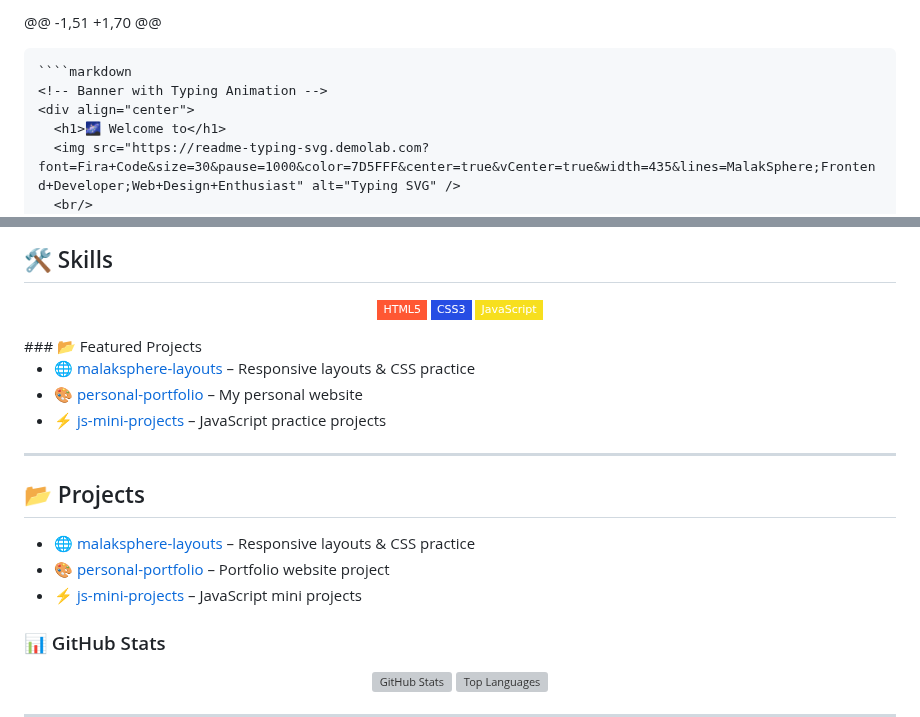
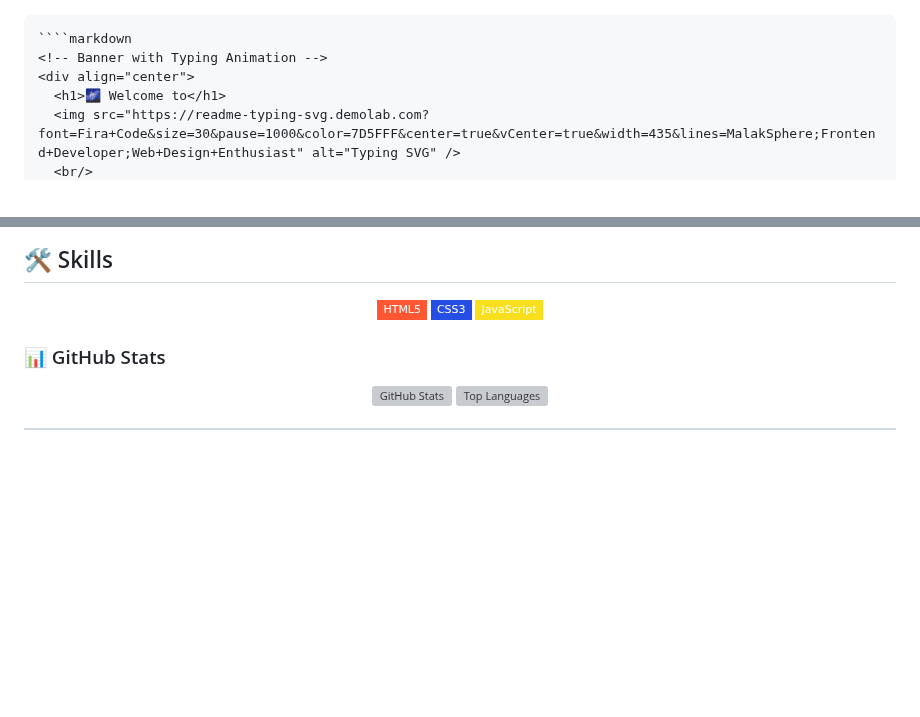
Before and after one commit to MalakSphere/MalakSphere, a Markdown page: README.md, 2 parts joined by grey strips. Rendered like a GitHub page; badges without logos; blank space fills up the shorter version; grey boxes are pictures that could not be loaded.

`````diff
--- a/README.md
+++ b/README.md
@@ -1,4 +1,3 @@
-@@ -1,51 +1,70 @@
 ```markdown
 ````markdown
 <!-- Banner with Typing Animation -->
@@ -51,18 +50,8 @@ Future: React.js (coming soon 🚀)
   <img src="https://img.shields.io/badge/CSS3-264de4?style=flat-square&logo=css3&logoColor=white"/>
   <img src="https://img.shields.io/badge/JavaScript-f7df1e?style=flat-square&logo=javascript&logoColor=black"/>
 </p>
-### 📂 Featured Projects
 
-* 🌐 [malaksphere-layouts](https://github.com/MalakSphere/malaksphere-layouts) – Responsive layouts & CSS practice
-* 🎨 [personal-portfolio](https://github.com/MalakSphere/personal-portfolio) – My personal website
-* ⚡ [js-mini-projects](https://github.com/MalakSphere/js-mini-projects) – JavaScript practice projects
 
----
-
-## 📂 Projects
-- 🌐 [malaksphere-layouts](https://github.com/MalakSphere/malaksphere-layouts) – Responsive layouts & CSS practice
-- 🎨 [personal-portfolio](https://github.com/MalakSphere/personal-portfolio) – Portfolio website project
-- ⚡ [js-mini-projects](https://github.com/MalakSphere/js-mini-projects) – JavaScript mini projects
 ### 📊 GitHub Stats
 
 <div align="center">
`````
